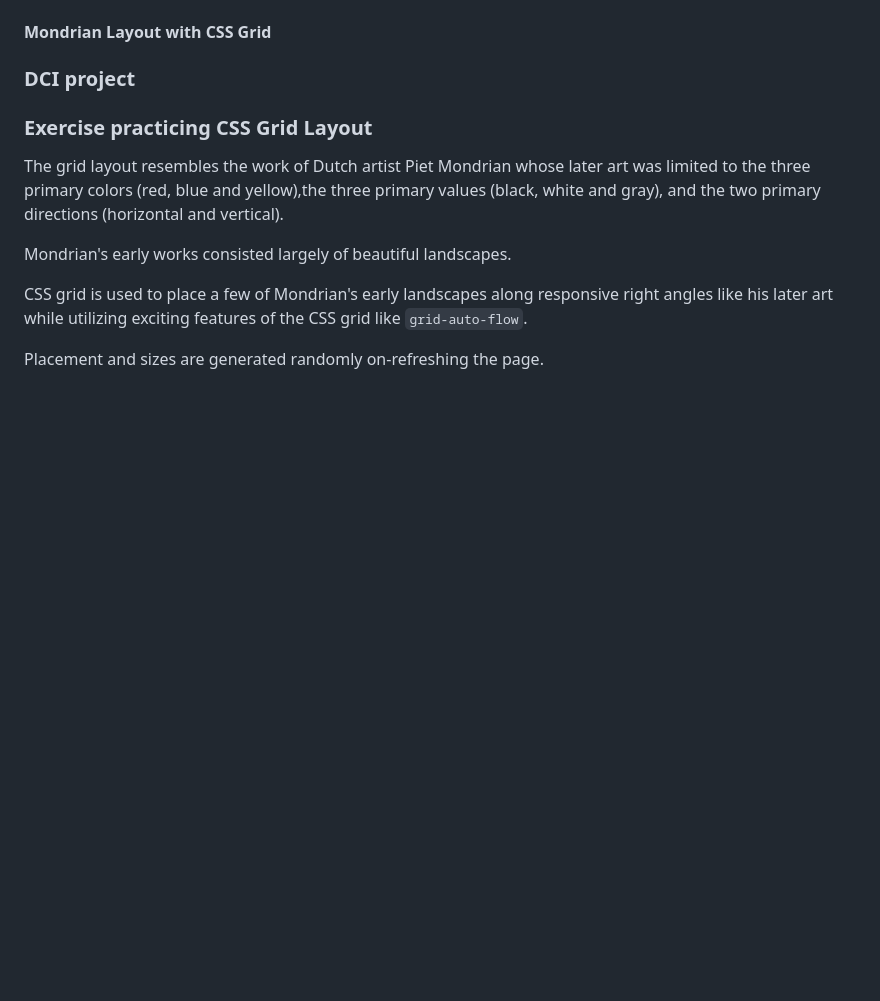
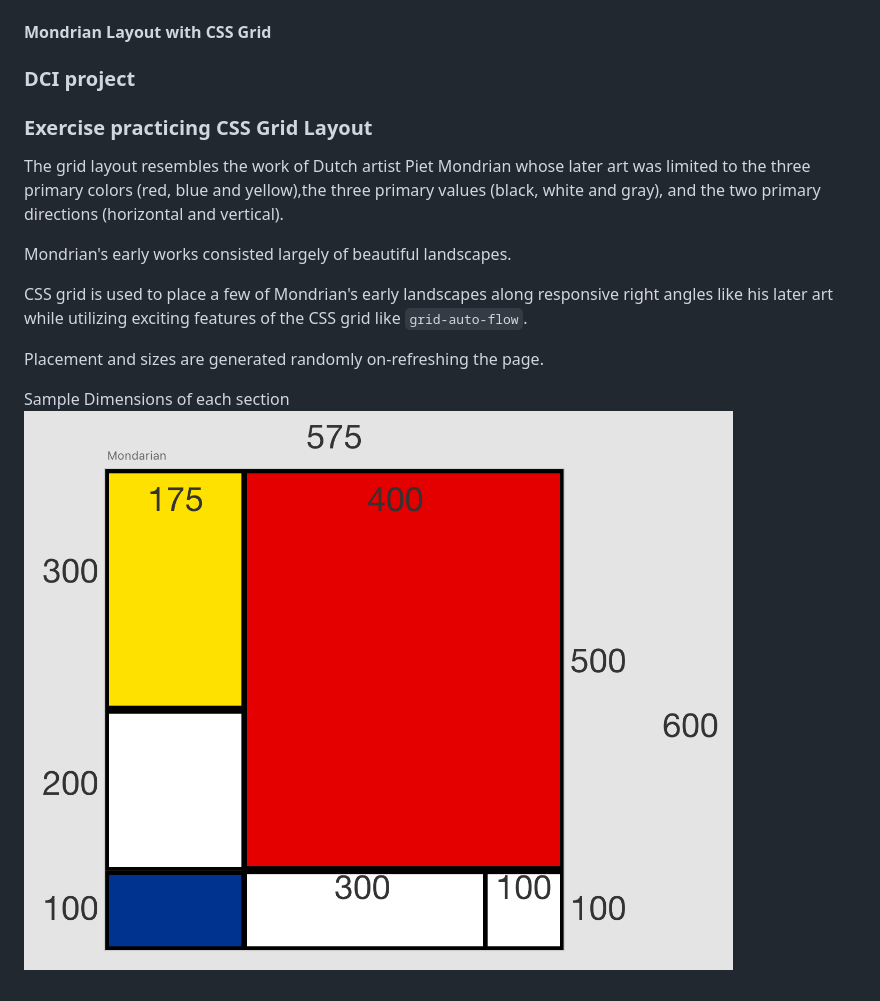
Before and after one commit to irenapopova/GRID-Mondrian, a Markdown page: README.md, the part around the change. Drawn GitHub-style; pictures changed too: measurements.png (added); blank space fills up the shorter version.

Commit message:
add image

```diff
--- a/README.md
+++ b/README.md
@@ -11,3 +11,6 @@ Mondrian's early works consisted largely of beautiful landscapes.
  CSS grid is used to place a few of Mondrian's early landscapes along responsive right angles like his later art while utilizing exciting features of the CSS grid like `grid-auto-flow`.
 
  Placement and sizes are generated randomly on-refreshing the page.
+
+ Sample Dimensions of each section
+![Measurement Graph](measurements.png)
```
